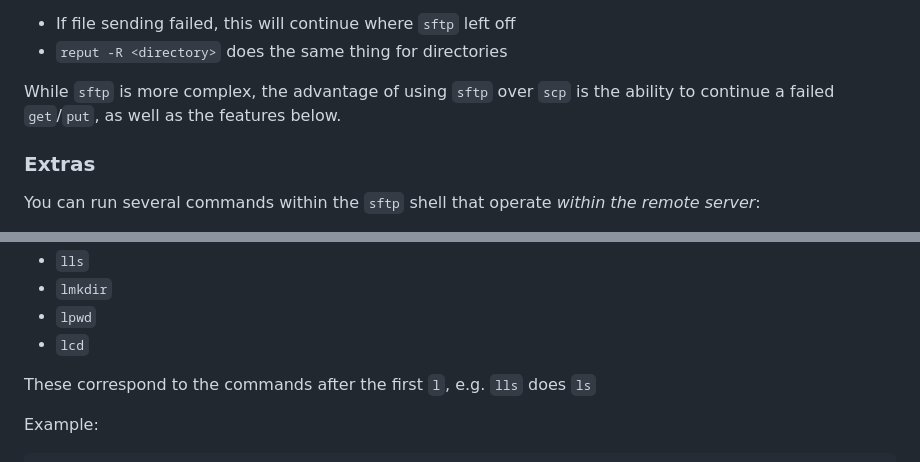
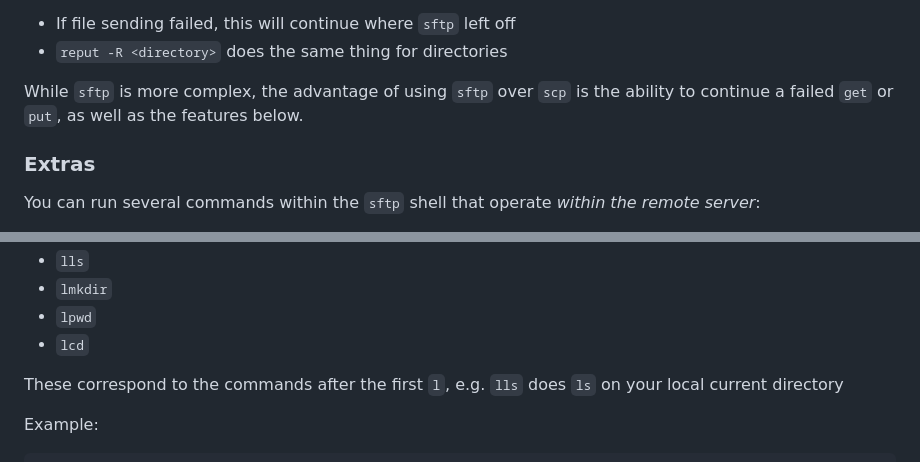
Before and after one commit to chrislattman/blogging-project, a Markdown page: docs/ssh/README.md, 2 parts joined by grey strips. GitHub-like rendering.

```diff
--- a/docs/ssh/README.md
+++ b/docs/ssh/README.md
@@ -214,7 +214,7 @@ sftp>
 - If file sending failed, this will continue where `sftp` left off
 - `reput -R <directory>` does the same thing for directories
 
-While `sftp` is more complex, the advantage of using `sftp` over `scp` is the ability to continue a failed `get`/`put`, as well as the features below.
+While `sftp` is more complex, the advantage of using `sftp` over `scp` is the ability to continue a failed `get` or `put`, as well as the features below.
 
 ### Extras
 
@@ -255,7 +255,7 @@ You can also run commands that operate _within your local computer_:
 - `lpwd`
 - `lcd`
 
-These correspond to the commands after the first `l`, e.g. `lls` does `ls`
+These correspond to the commands after the first `l`, e.g. `lls` does `ls` on your local current directory
 
 Example:
 
```
